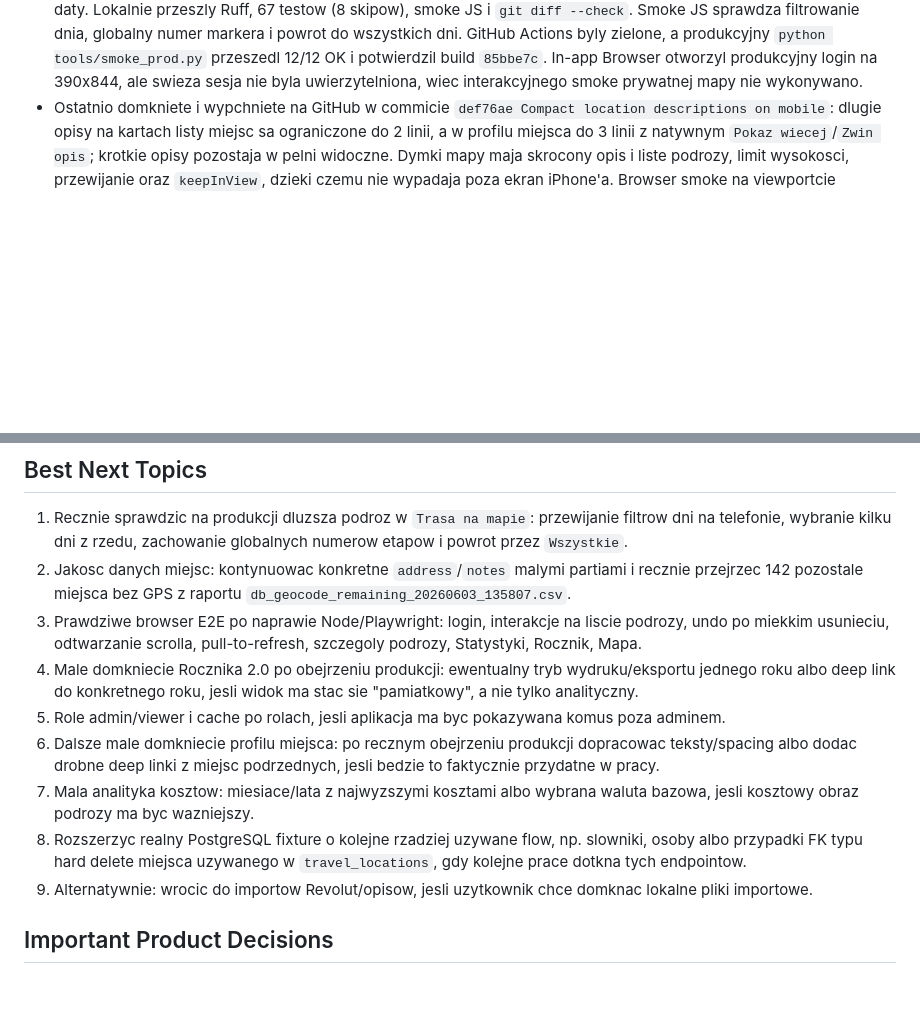
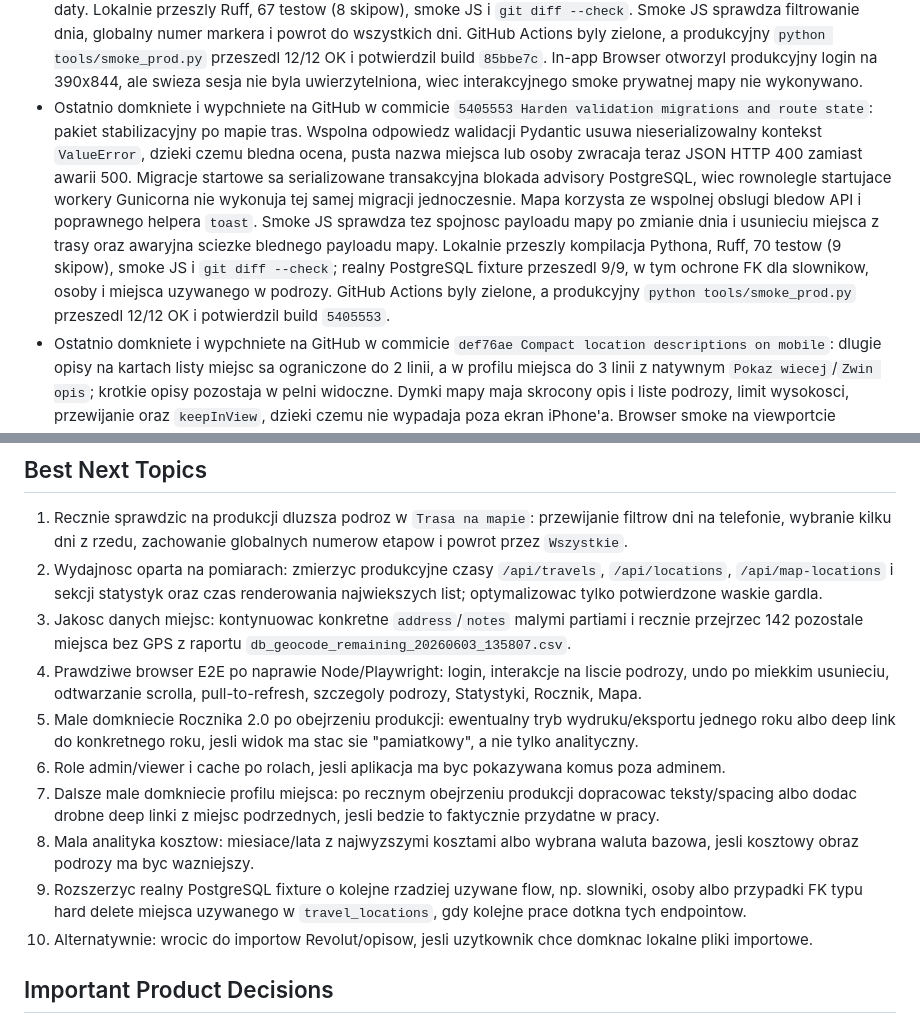
Before and after one commit to jpastuszak-jerry/moje-podroze, a Markdown page: CURRENT_STATE.md, 2 parts joined by grey strips. GitHub-like rendering; blank space fills up the shorter version.

Commit message:
Record stabilization deployment

```diff
--- a/CURRENT_STATE.md
+++ b/CURRENT_STATE.md
@@ -51,6 +51,21 @@ Krotki stan projektu dla nowych sesji. Szczegoly historyczne zostaja w
   build `85bbe7c`. In-app Browser otworzyl produkcyjny login na 390x844, ale
   swieza sesja nie byla uwierzytelniona, wiec interakcyjnego smoke prywatnej
   mapy nie wykonywano.
+- Ostatnio domkniete i wypchniete na GitHub w commicie `5405553 Harden
+  validation migrations and route state`: pakiet stabilizacyjny po mapie
+  tras. Wspolna odpowiedz walidacji Pydantic usuwa nieserializowalny kontekst
+  `ValueError`, dzieki czemu bledna ocena, pusta nazwa miejsca lub osoby
+  zwracaja teraz JSON HTTP 400 zamiast awarii 500. Migracje startowe sa
+  serializowane transakcyjna blokada advisory PostgreSQL, wiec rownolegle
+  startujace workery Gunicorna nie wykonuja tej samej migracji jednoczesnie.
+  Mapa korzysta ze wspolnej obslugi bledow API i poprawnego helpera `toast`.
+  Smoke JS sprawdza tez spojnosc payloadu mapy po zmianie dnia i usunieciu
+  miejsca z trasy oraz awaryjna sciezke blednego payloadu mapy. Lokalnie
+  przeszly kompilacja Pythona, Ruff, 70 testow (9 skipow), smoke JS i
+  `git diff --check`; realny PostgreSQL fixture przeszedl 9/9, w tym ochrone
+  FK dla slownikow, osoby i miejsca uzywanego w podrozy. GitHub Actions byly
+  zielone, a produkcyjny `python tools/smoke_prod.py` przeszedl 12/12 OK i
+  potwierdzil build `5405553`.
 - Ostatnio domkniete i wypchniete na GitHub w commicie `def76ae Compact
   location descriptions on mobile`: dlugie opisy na kartach listy miejsc sa
   ograniczone do 2 linii, a w profilu miejsca do 3 linii z natywnym
@@ -429,26 +444,30 @@ Krotki stan projektu dla nowych sesji. Szczegoly historyczne zostaja w
 1. Recznie sprawdzic na produkcji dluzsza podroz w `Trasa na mapie`: przewijanie
    filtrow dni na telefonie, wybranie kilku dni z rzedu, zachowanie globalnych
    numerow etapow i powrot przez `Wszystkie`.
-2. Jakosc danych miejsc: kontynuowac konkretne `address`/`notes` malymi
+2. Wydajnosc oparta na pomiarach: zmierzyc produkcyjne czasy `/api/travels`,
+   `/api/locations`, `/api/map-locations` i sekcji statystyk oraz czas
+   renderowania najwiekszych list; optymalizowac tylko potwierdzone waskie
+   gardla.
+3. Jakosc danych miejsc: kontynuowac konkretne `address`/`notes` malymi
    partiami i recznie przejrzec 142 pozostale miejsca bez GPS z raportu
    `db_geocode_remaining_20260603_135807.csv`.
-3. Prawdziwe browser E2E po naprawie Node/Playwright:
+4. Prawdziwe browser E2E po naprawie Node/Playwright:
    login, interakcje na liscie podrozy, undo po miekkim usunieciu, odtwarzanie
    scrolla, pull-to-refresh, szczegoly podrozy, Statystyki, Rocznik, Mapa.
-4. Male domkniecie Rocznika 2.0 po obejrzeniu produkcji: ewentualny tryb
+5. Male domkniecie Rocznika 2.0 po obejrzeniu produkcji: ewentualny tryb
    wydruku/eksportu jednego roku albo deep link do konkretnego roku, jesli widok
    ma stac sie "pamiatkowy", a nie tylko analityczny.
-5. Role admin/viewer i cache po rolach, jesli aplikacja ma byc pokazywana
+6. Role admin/viewer i cache po rolach, jesli aplikacja ma byc pokazywana
    komus poza adminem.
-6. Dalsze male domkniecie profilu miejsca: po recznym obejrzeniu produkcji
+7. Dalsze male domkniecie profilu miejsca: po recznym obejrzeniu produkcji
    dopracowac teksty/spacing albo dodac drobne deep linki z miejsc podrzednych,
    jesli bedzie to faktycznie przydatne w pracy.
-7. Mala analityka kosztow: miesiace/lata z najwyzszymi kosztami albo wybrana
+8. Mala analityka kosztow: miesiace/lata z najwyzszymi kosztami albo wybrana
    waluta bazowa, jesli kosztowy obraz podrozy ma byc wazniejszy.
-8. Rozszerzyc realny PostgreSQL fixture o kolejne rzadziej uzywane flow, np.
+9. Rozszerzyc realny PostgreSQL fixture o kolejne rzadziej uzywane flow, np.
    slowniki, osoby albo przypadki FK typu hard delete miejsca uzywanego w
    `travel_locations`, gdy kolejne prace dotkna tych endpointow.
-9. Alternatywnie: wrocic do importow Revolut/opisow, jesli uzytkownik chce
+10. Alternatywnie: wrocic do importow Revolut/opisow, jesli uzytkownik chce
    domknac lokalne pliki importowe.
 
 ## Important Product Decisions
```
